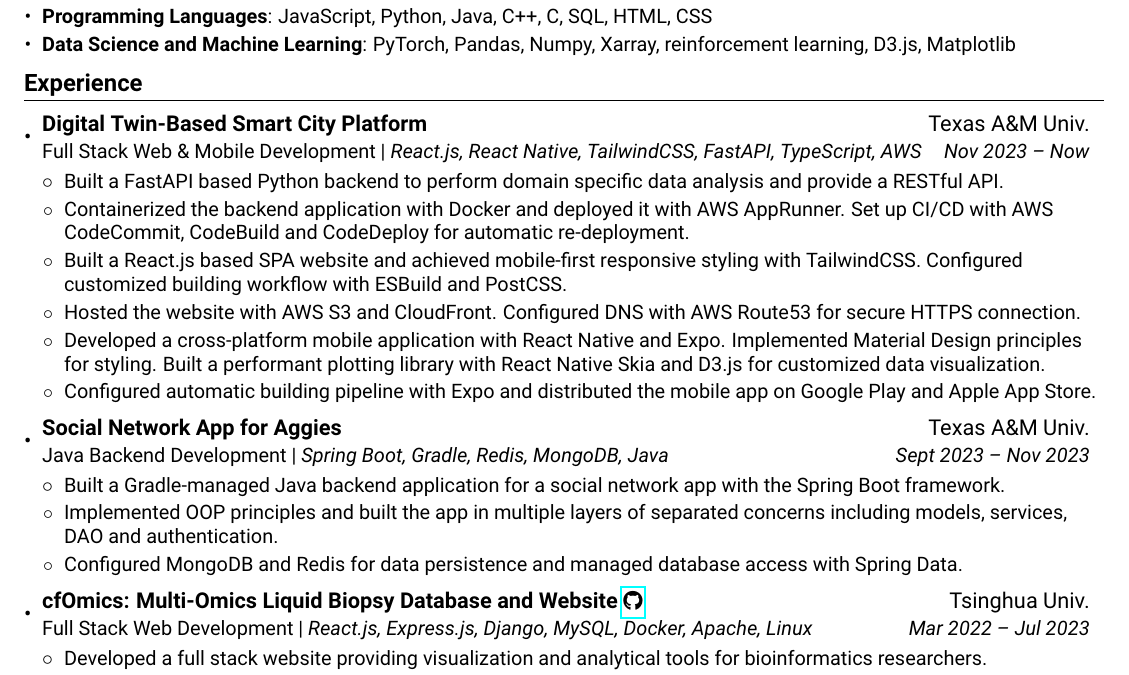
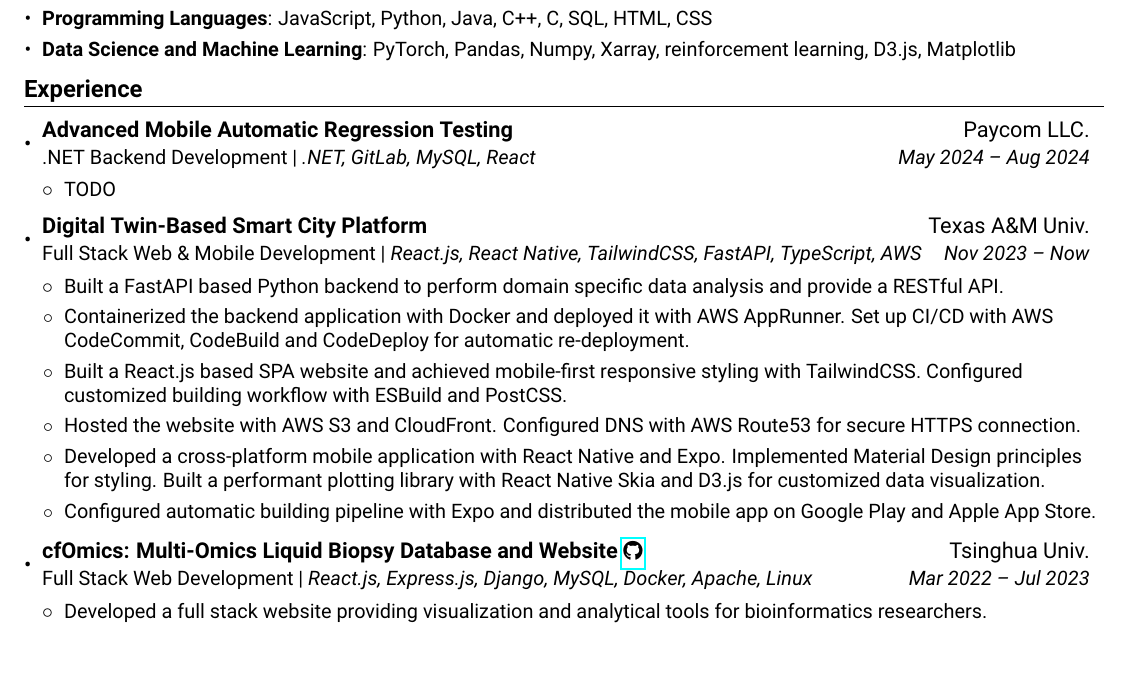
Before and after one commit to choutianxius/resume, a LaTeX CV (mycv.tex): part of the page, cut so that both start at the same text. Compiled offline with pdfLaTeX.

Commit message:
Verify codespaces setup and update resume

```diff
--- a/mycv.tex
+++ b/mycv.tex
@@ -131,6 +131,18 @@
 %-----------Projects-----------------
 \section{Experience}
 \subHeadingListStart
+
+\twoRowSubHeading
+{Advanced Mobile Automatic Regression Testing}
+{Paycom LLC.}
+{.NET Backend Development | \textit{.NET, GitLab, MySQL, React}}
+{May 2024 -- Aug 2024}
+\itemListStart
+\mySecondaryItem{
+  TODO
+}
+\itemListEnd
+
 \twoRowSubHeading
 {Digital Twin-Based Smart City Platform
   % \small \href{https://heat-forecasting.connected-digital-twins.com/}{\faLink}
@@ -156,23 +168,6 @@
 }
 \mySecondaryItem{
   Configured automatic building pipeline with Expo and distributed the mobile app on Google Play and Apple App Store.
-      }
-    \itemListEnd
-
-    \twoRowSubHeading
-      {Social Network App for Aggies}
-      {Texas A\&M Univ.}
-      {Java Backend Development | \textit{Spring Boot, Gradle, Redis, MongoDB, Java }}
-      {Sept 2023 -- Nov 2023}
-    \itemListStart
-      \mySecondaryItem{
-        Built a Gradle-managed Java backend application for a social network app with the Spring Boot framework.
-      }
-      \mySecondaryItem{
-        Implemented OOP principles and built the app in multiple layers of separated concerns including models, services, DAO and authentication.
-      }
-      \mySecondaryItem{
-        Configured MongoDB and Redis for data persistence and managed database access with Spring Data.
 }
 \itemListEnd
 
```
Lines whose indentation alone changed are shown as unchanged.
